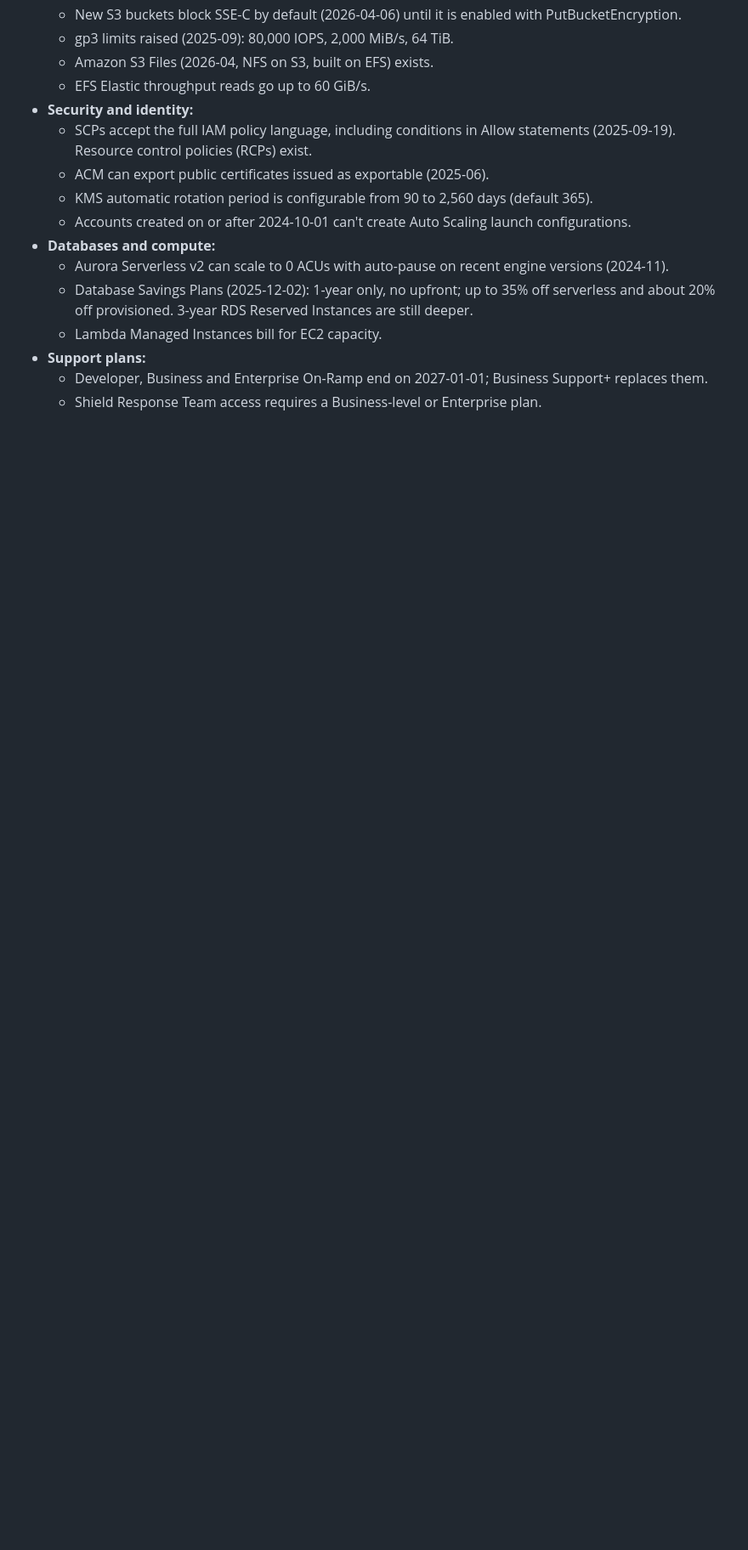
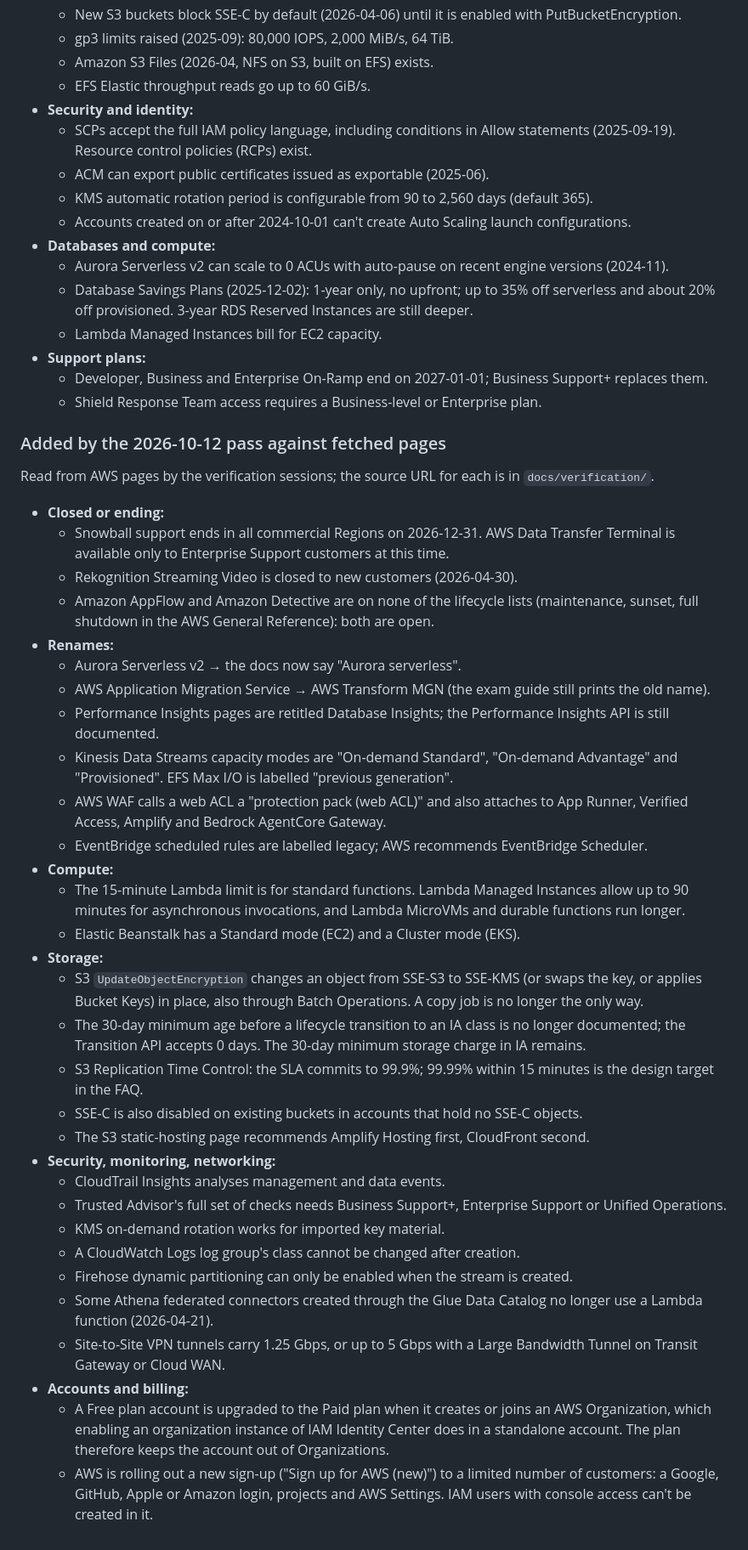
Before and after one commit to Serpe-nt/saa-c03-tracker, a Markdown page: saa-plan/docs/questions.md, the part around one of its changes. Shown at 85% size. GitHub-like rendering; blank space fills up the shorter version.

```diff
--- a/saa-plan/docs/questions.md
+++ b/saa-plan/docs/questions.md
@@ -139,3 +159,39 @@ Treat these as reported facts with the source type noted in git history; re-veri
 - **Support plans:**
   - Developer, Business and Enterprise On-Ramp end on 2027-01-01; Business Support+ replaces them.
   - Shield Response Team access requires a Business-level or Enterprise plan.
+
+### Added by the 2026-10-12 pass against fetched pages
+
+Read from AWS pages by the verification sessions; the source URL for each is in `docs/verification/`.
+
+- **Closed or ending:**
+  - Snowball support ends in all commercial Regions on 2026-12-31. AWS Data Transfer Terminal is available only to Enterprise Support customers at this time.
+  - Rekognition Streaming Video is closed to new customers (2026-04-30).
+  - Amazon AppFlow and Amazon Detective are on none of the lifecycle lists (maintenance, sunset, full shutdown in the AWS General Reference): both are open.
+- **Renames:**
+  - Aurora Serverless v2 → the docs now say "Aurora serverless".
+  - AWS Application Migration Service → AWS Transform MGN (the exam guide still prints the old name).
+  - Performance Insights pages are retitled Database Insights; the Performance Insights API is still documented.
+  - Kinesis Data Streams capacity modes are "On-demand Standard", "On-demand Advantage" and "Provisioned". EFS Max I/O is labelled "previous generation".
+  - AWS WAF calls a web ACL a "protection pack (web ACL)" and also attaches to App Runner, Verified Access, Amplify and Bedrock AgentCore Gateway.
+  - EventBridge scheduled rules are labelled legacy; AWS recommends EventBridge Scheduler.
+- **Compute:**
+  - The 15-minute Lambda limit is for standard functions. Lambda Managed Instances allow up to 90 minutes for asynchronous invocations, and Lambda MicroVMs and durable functions run longer.
+  - Elastic Beanstalk has a Standard mode (EC2) and a Cluster mode (EKS).
+- **Storage:**
+  - S3 `UpdateObjectEncryption` changes an object from SSE-S3 to SSE-KMS (or swaps the key, or applies Bucket Keys) in place, also through Batch Operations. A copy job is no longer the only way.
+  - The 30-day minimum age before a lifecycle transition to an IA class is no longer documented; the Transition API accepts 0 days. The 30-day minimum storage charge in IA remains.
+  - S3 Replication Time Control: the SLA commits to 99.9%; 99.99% within 15 minutes is the design target in the FAQ.
+  - SSE-C is also disabled on existing buckets in accounts that hold no SSE-C objects.
+  - The S3 static-hosting page recommends Amplify Hosting first, CloudFront second.
+- **Security, monitoring, networking:**
+  - CloudTrail Insights analyses management and data events.
+  - Trusted Advisor's full set of checks needs Business Support+, Enterprise Support or Unified Operations.
+  - KMS on-demand rotation works for imported key material.
+  - A CloudWatch Logs log group's class cannot be changed after creation.
+  - Firehose dynamic partitioning can only be enabled when the stream is created.
+  - Some Athena federated connectors created through the Glue Data Catalog no longer use a Lambda function (2026-04-21).
+  - Site-to-Site VPN tunnels carry 1.25 Gbps, or up to 5 Gbps with a Large Bandwidth Tunnel on Transit Gateway or Cloud WAN.
+- **Accounts and billing:**
+  - A Free plan account is upgraded to the Paid plan when it creates or joins an AWS Organization, which enabling an organization instance of IAM Identity Center does in a standalone account. The plan therefore keeps the account out of Organizations.
+  - AWS is rolling out a new sign-up ("Sign up for AWS (new)") to a limited number of customers: a Google, GitHub, Apple or Amazon login, projects and AWS Settings. IAM users with console access can't be created in it.
```
Also changed, not shown: other parts of saa-plan/docs/questions.md (+33 -13 lines), saa-plan/CLAUDE.md (+1 -1 lines), saa-plan/docs/keypoints.md (+1 -1 lines).
